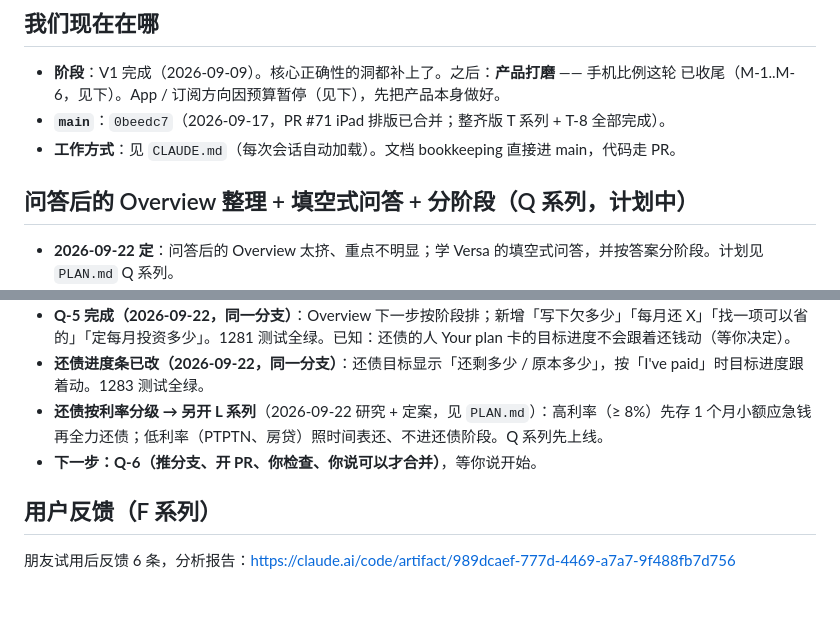
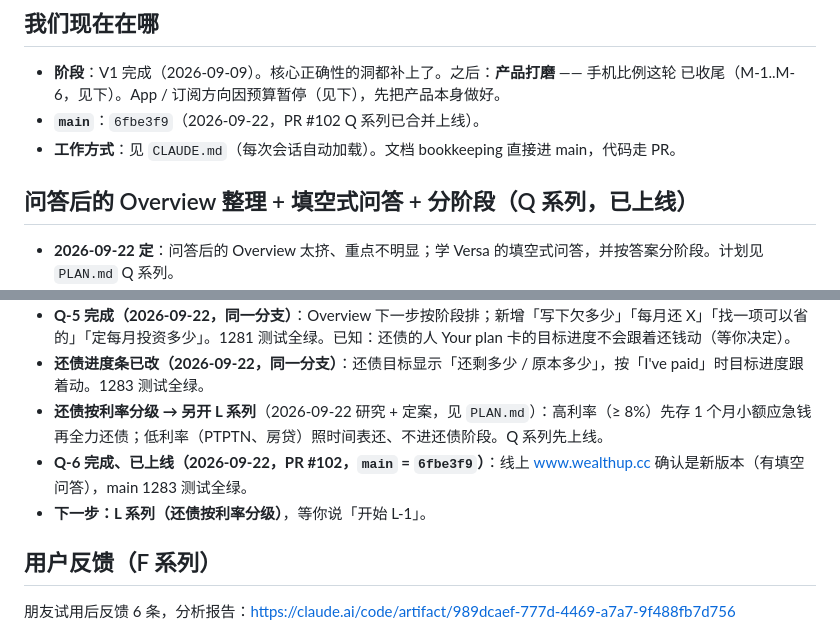
Before and after one commit to geebeng1013-m4/Personal-Wealth-OS, a Markdown page: personal-wealth-os/PROGRESS.md, 2 parts joined by grey strips. Rendered like a GitHub page; blank space fills up the shorter version.

```diff
--- a/personal-wealth-os/PROGRESS.md
+++ b/personal-wealth-os/PROGRESS.md
@@ -9,10 +9,10 @@
 
 - **阶段**：V1 完成（2026-09-09）。核心正确性的洞都补上了。之后：**产品打磨** —— 手机比例这轮
   已收尾（M-1..M-6，见下）。App / 订阅方向因预算暂停（见下），先把产品本身做好。
-- **`main`**：`0beedc7`（2026-09-17，PR #71 iPad 排版已合并；整齐版 T 系列 + T-8 全部完成）。
+- **`main`**：`6fbe3f9`（2026-09-22，PR #102 Q 系列已合并上线）。
 - **工作方式**：见 `CLAUDE.md`（每次会话自动加载）。文档 bookkeeping 直接进 main，代码走 PR。
 
-## 问答后的 Overview 整理 + 填空式问答 + 分阶段（Q 系列，计划中）
+## 问答后的 Overview 整理 + 填空式问答 + 分阶段（Q 系列，已上线）
 
 - **2026-09-22 定**：问答后的 Overview 太挤、重点不明显；学 Versa 的填空式问答，并按答案分阶段。计划见 `PLAN.md` Q 系列。
 - 示意页（改前 / 改后、底部面板、填空问答、分阶段规则）：https://claude.ai/artifact/CPgmdEtLygu466XZYL7CHa
@@ -24,7 +24,8 @@
 - **Q-5 完成（2026-09-22，同一分支）**：Overview 下一步按阶段排；新增「写下欠多少」「每月还 X」「找一项可以省的」「定每月投资多少」。1281 测试全绿。已知：还债的人 Your plan 卡的目标进度不会跟着还钱动（等你决定）。
 - **还债进度条已改（2026-09-22，同一分支）**：还债目标显示「还剩多少 / 原本多少」，按「I've paid」时目标进度跟着动。1283 测试全绿。
 - **还债按利率分级 → 另开 L 系列**（2026-09-22 研究 + 定案，见 `PLAN.md`）：高利率（≥ 8%）先存 1 个月小额应急钱再全力还债；低利率（PTPTN、房贷）照时间表还、不进还债阶段。Q 系列先上线。
-- **下一步：Q-6（推分支、开 PR、你检查、你说可以才合并）**，等你说开始。
+- **Q-6 完成、已上线（2026-09-22，PR #102，`main` = `6fbe3f9`）**：线上 www.wealthup.cc 确认是新版本（有填空问答），main 1283 测试全绿。
+- **下一步：L 系列（还债按利率分级）**，等你说「开始 L-1」。
 
 ## 用户反馈（F 系列）
 
```
Also changed, not shown: personal-wealth-os/PLAN.md (+3 -3 lines).
